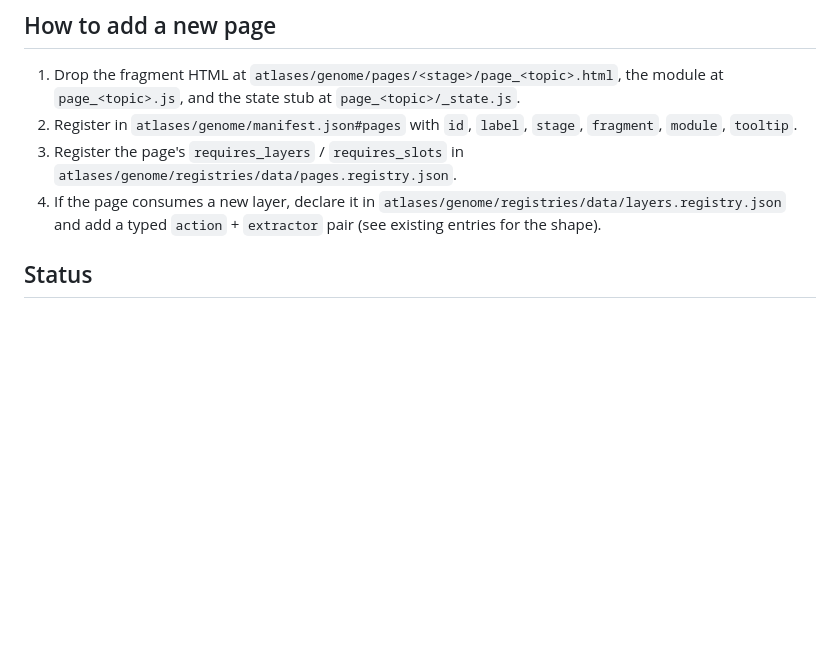
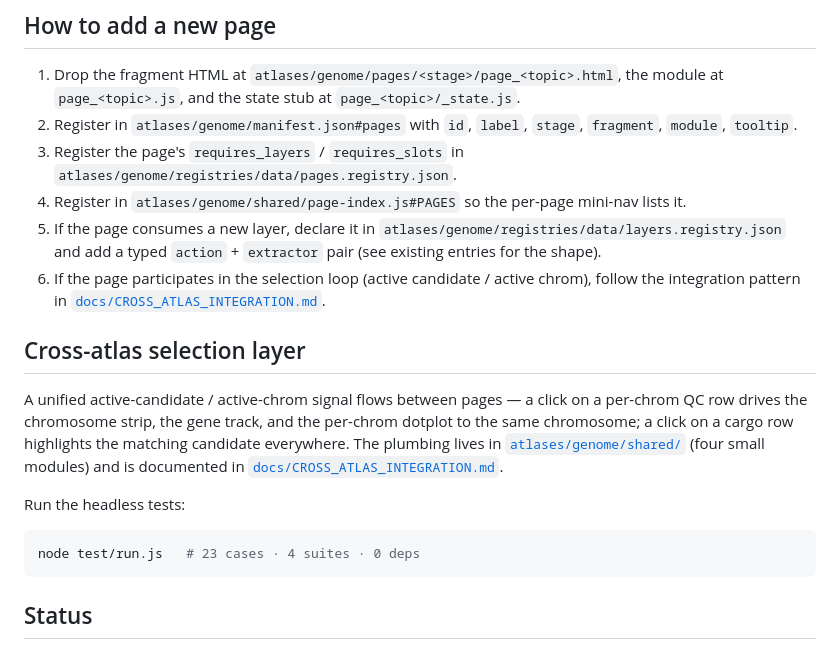
Before and after one commit to Isoris/genome-atlas, a Markdown page: README.md, the part around the change. Drawn GitHub-style; blank space fills up the shorter version.

````diff
--- a/README.md
+++ b/README.md
@@ -129,7 +129,24 @@ Each action `type` (in the request manifest) pairs with a runner module and a `s
 1. Drop the fragment HTML at `atlases/genome/pages/<stage>/page_<topic>.html`, the module at `page_<topic>.js`, and the state stub at `page_<topic>/_state.js`.
 2. Register in `atlases/genome/manifest.json#pages` with `id`, `label`, `stage`, `fragment`, `module`, `tooltip`.
 3. Register the page's `requires_layers` / `requires_slots` in `atlases/genome/registries/data/pages.registry.json`.
-4. If the page consumes a new layer, declare it in `atlases/genome/registries/data/layers.registry.json` and add a typed `action` + `extractor` pair (see existing entries for the shape).
+4. Register in `atlases/genome/shared/page-index.js#PAGES` so the per-page mini-nav lists it.
+5. If the page consumes a new layer, declare it in `atlases/genome/registries/data/layers.registry.json` and add a typed `action` + `extractor` pair (see existing entries for the shape).
+6. If the page participates in the selection loop (active candidate / active chrom), follow the integration pattern in [`docs/CROSS_ATLAS_INTEGRATION.md`](docs/CROSS_ATLAS_INTEGRATION.md).
+
+## Cross-atlas selection layer
+
+A unified active-candidate / active-chrom signal flows between pages — a
+click on a per-chrom QC row drives the chromosome strip, the gene track,
+and the per-chrom dotplot to the same chromosome; a click on a cargo row
+highlights the matching candidate everywhere. The plumbing lives in
+[`atlases/genome/shared/`](atlases/genome/shared/) (four small modules)
+and is documented in [`docs/CROSS_ATLAS_INTEGRATION.md`](docs/CROSS_ATLAS_INTEGRATION.md).
+
+Run the headless tests:
+
+```sh
+node test/run.js   # 23 cases · 4 suites · 0 deps
+```
 
 ## Status
 
````
Also changed, not shown: docs/CROSS_ATLAS_INTEGRATION.md (added, +351 -0 lines).
